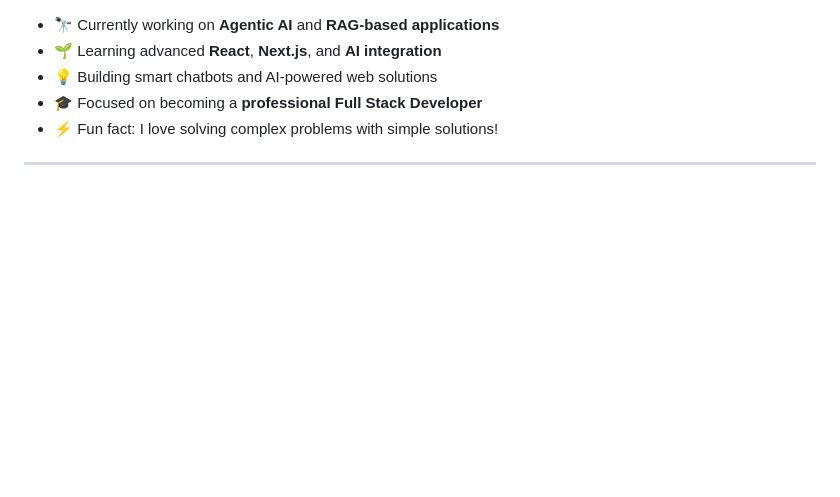
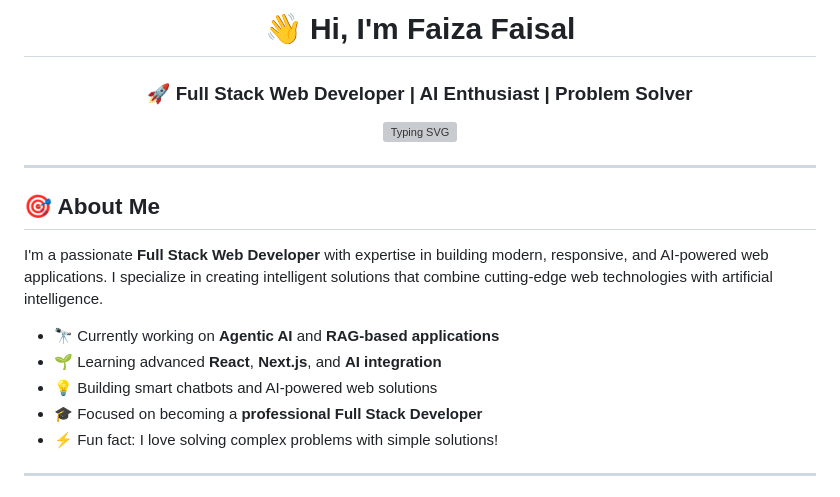
Before and after one commit to faizafaisal786/faizafaisal786, a Markdown page: README.md, the part around one of its changes. GitHub-like rendering; blank space fills up the shorter version; grey boxes are pictures that could not be loaded.

Commit message:
Revise README for improved clarity and detail
Updated README to enhance personal introduction and skills overview.

```diff
--- a/README.md
+++ b/README.md
@@ -1,3 +1,19 @@
+<div align="center">
+
+# 👋 Hi, I'm Faiza Faisal
+
+### 🚀 Full Stack Web Developer | AI Enthusiast | Problem Solver
+
+[![Typing SVG](https://readme-typing-svg.herokuapp.com?font=Fira+Code&size=22&duration=3000&pause=1000&color=6366F1&center=true&vCenter=true&width=600&lines=Full+Stack+Web+Developer;AI+%26+Agentic+AI+Developer;Building+Smart+Web+Solutions;Always+Learning+New+Technologies)](https://git.io/typing-svg)
+
+</div>
+
+---
+
+## 🎯 About Me
+
+I'm a passionate **Full Stack Web Developer** with expertise in building modern, responsive, and AI-powered web applications. I specialize in creating intelligent solutions that combine cutting-edge web technologies with artificial intelligence.
+
 - 🔭 Currently working on **Agentic AI** and **RAG-based applications**
 - 🌱 Learning advanced **React**, **Next.js**, and **AI integration**
 - 💡 Building smart chatbots and AI-powered web solutions
```
Also changed, not shown: other parts of README.md (+4 -4 lines).
